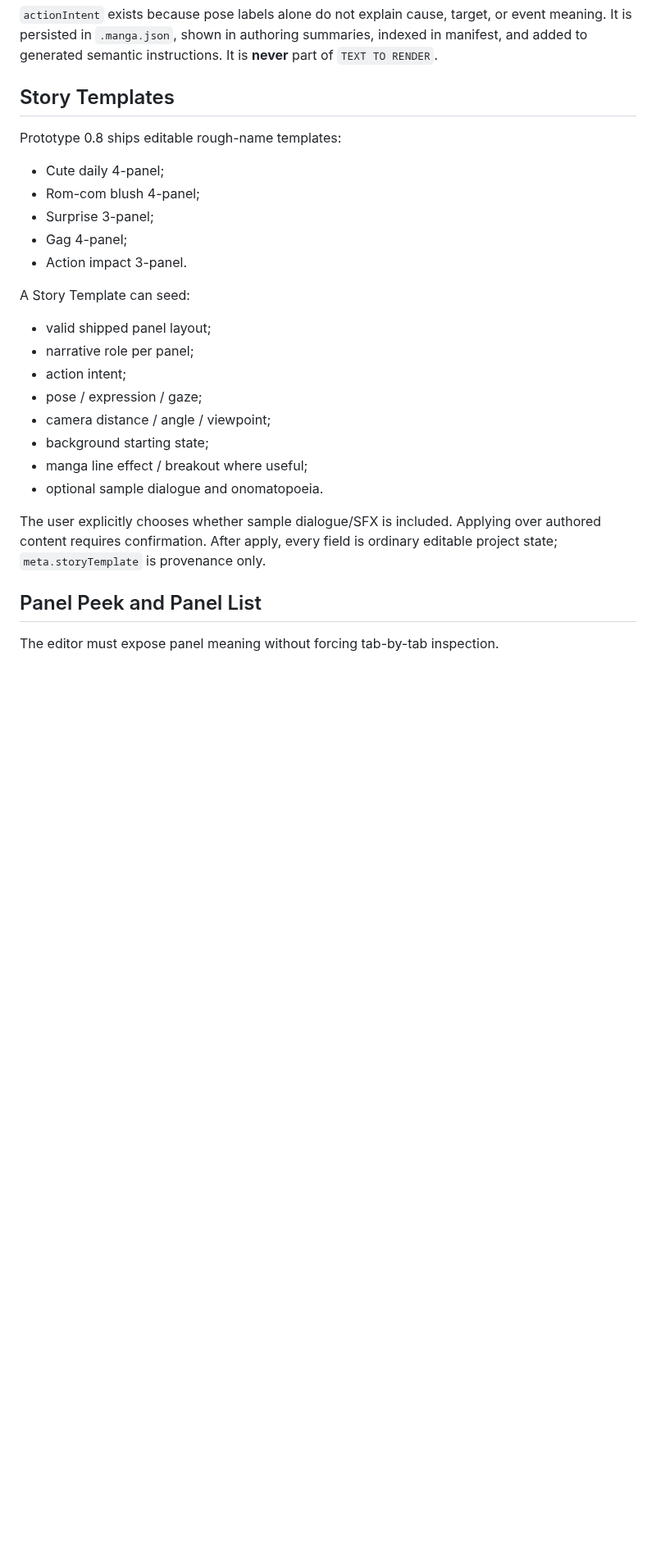
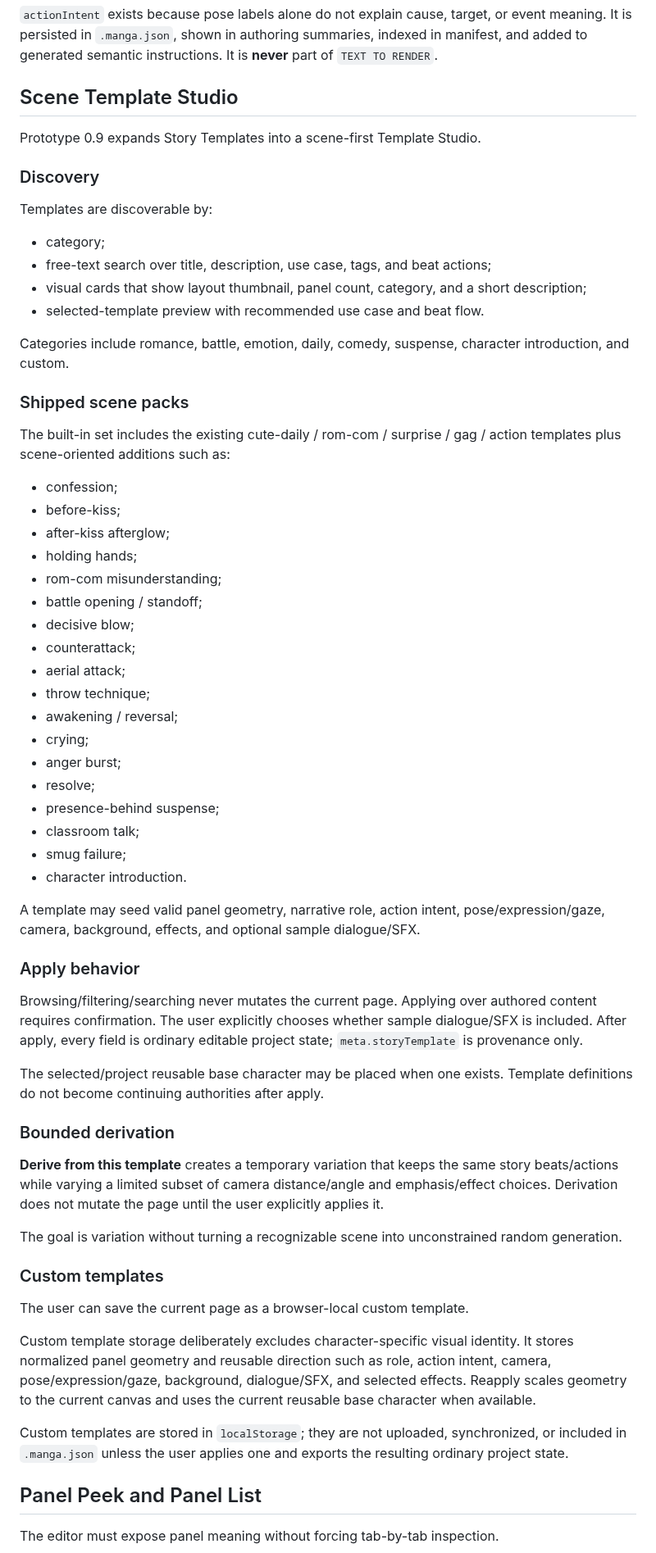
Before and after one commit to c-a-p-engineer/manga-blueprint-studio, a Markdown page: docs/PRODUCT.md, the part around one of its changes. Shown at 82% size. Rendered like a GitHub page; blank space fills up the shorter version.

Commit message:
docs: define Prototype 0.9 template studio behavior

```diff
--- a/docs/PRODUCT.md
+++ b/docs/PRODUCT.md
@@ -29,28 +31,65 @@ Examples:
 
 `actionIntent` exists because pose labels alone do not explain cause, target, or event meaning. It is persisted in `.manga.json`, shown in authoring summaries, indexed in manifest, and added to generated semantic instructions. It is **never** part of `TEXT TO RENDER`.
 
-## Story Templates
+## Scene Template Studio
 
-Prototype 0.8 ships editable rough-name templates:
+Prototype 0.9 expands Story Templates into a scene-first Template Studio.
 
-- Cute daily 4-panel;
-- Rom-com blush 4-panel;
-- Surprise 3-panel;
-- Gag 4-panel;
-- Action impact 3-panel.
+### Discovery
 
-A Story Template can seed:
+Templates are discoverable by:
 
-- valid shipped panel layout;
-- narrative role per panel;
-- action intent;
-- pose / expression / gaze;
-- camera distance / angle / viewpoint;
-- background starting state;
-- manga line effect / breakout where useful;
-- optional sample dialogue and onomatopoeia.
+- category;
+- free-text search over title, description, use case, tags, and beat actions;
+- visual cards that show layout thumbnail, panel count, category, and a short description;
+- selected-template preview with recommended use case and beat flow.
 
-The user explicitly chooses whether sample dialogue/SFX is included. Applying over authored content requires confirmation. After apply, every field is ordinary editable project state; `meta.storyTemplate` is provenance only.
+Categories include romance, battle, emotion, daily, comedy, suspense, character introduction, and custom.
+
+### Shipped scene packs
+
+The built-in set includes the existing cute-daily / rom-com / surprise / gag / action templates plus scene-oriented additions such as:
+
+- confession;
+- before-kiss;
+- after-kiss afterglow;
+- holding hands;
+- rom-com misunderstanding;
+- battle opening / standoff;
+- decisive blow;
+- counterattack;
+- aerial attack;
+- throw technique;
+- awakening / reversal;
+- crying;
+- anger burst;
+- resolve;
+- presence-behind suspense;
+- classroom talk;
+- smug failure;
+- character introduction.
+
+A template may seed valid panel geometry, narrative role, action intent, pose/expression/gaze, camera, background, effects, and optional sample dialogue/SFX.
+
+### Apply behavior
+
+Browsing/filtering/searching never mutates the current page. Applying over authored content requires confirmation. The user explicitly chooses whether sample dialogue/SFX is included. After apply, every field is ordinary editable project state; `meta.storyTemplate` is provenance only.
+
+The selected/project reusable base character may be placed when one exists. Template definitions do not become continuing authorities after apply.
+
+### Bounded derivation
+
+**Derive from this template** creates a temporary variation that keeps the same story beats/actions while varying a limited subset of camera distance/angle and emphasis/effect choices. Derivation does not mutate the page until the user explicitly applies it.
+
+The goal is variation without turning a recognizable scene into unconstrained random generation.
+
+### Custom templates
+
+The user can save the current page as a browser-local custom template.
+
+Custom template storage deliberately excludes character-specific visual identity. It stores normalized panel geometry and reusable direction such as role, action intent, camera, pose/expression/gaze, background, dialogue/SFX, and selected effects. Reapply scales geometry to the current canvas and uses the current reusable base character when available.
+
+Custom templates are stored in `localStorage`; they are not uploaded, synchronized, or included in `.manga.json` unless the user applies one and exports the resulting ordinary project state.
 
 ## Panel Peek and Panel List
 
```
Also changed, not shown: other parts of docs/PRODUCT.md (+22 -18 lines).
